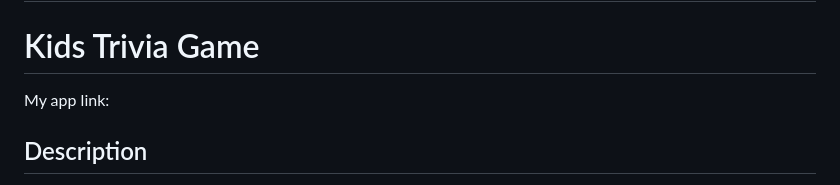
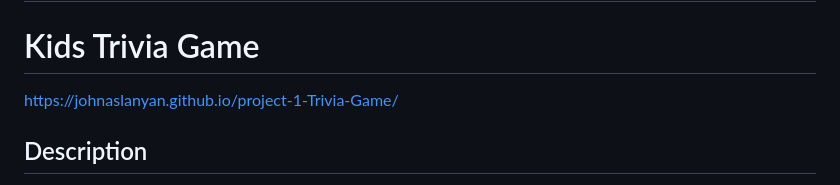
Before and after one commit to JohnAslanyan/project-1-Trivia-Game, a Markdown page: README.md, the part around the change. Rendered like a GitHub page.

Commit message:
app link

```diff
--- a/README.md
+++ b/README.md
@@ -1,7 +1,7 @@
 # project-1-Trivia-Game
 # Kids Trivia Game
 
-My app link:
+https://johnaslanyan.github.io/project-1-Trivia-Game/
 
 ## Description
 Kids Trivia Game is an interactive web-based quiz game designed for children. This game offers a fun and engaging way to test knowledge on various topics through multiple-choice questions.
```
